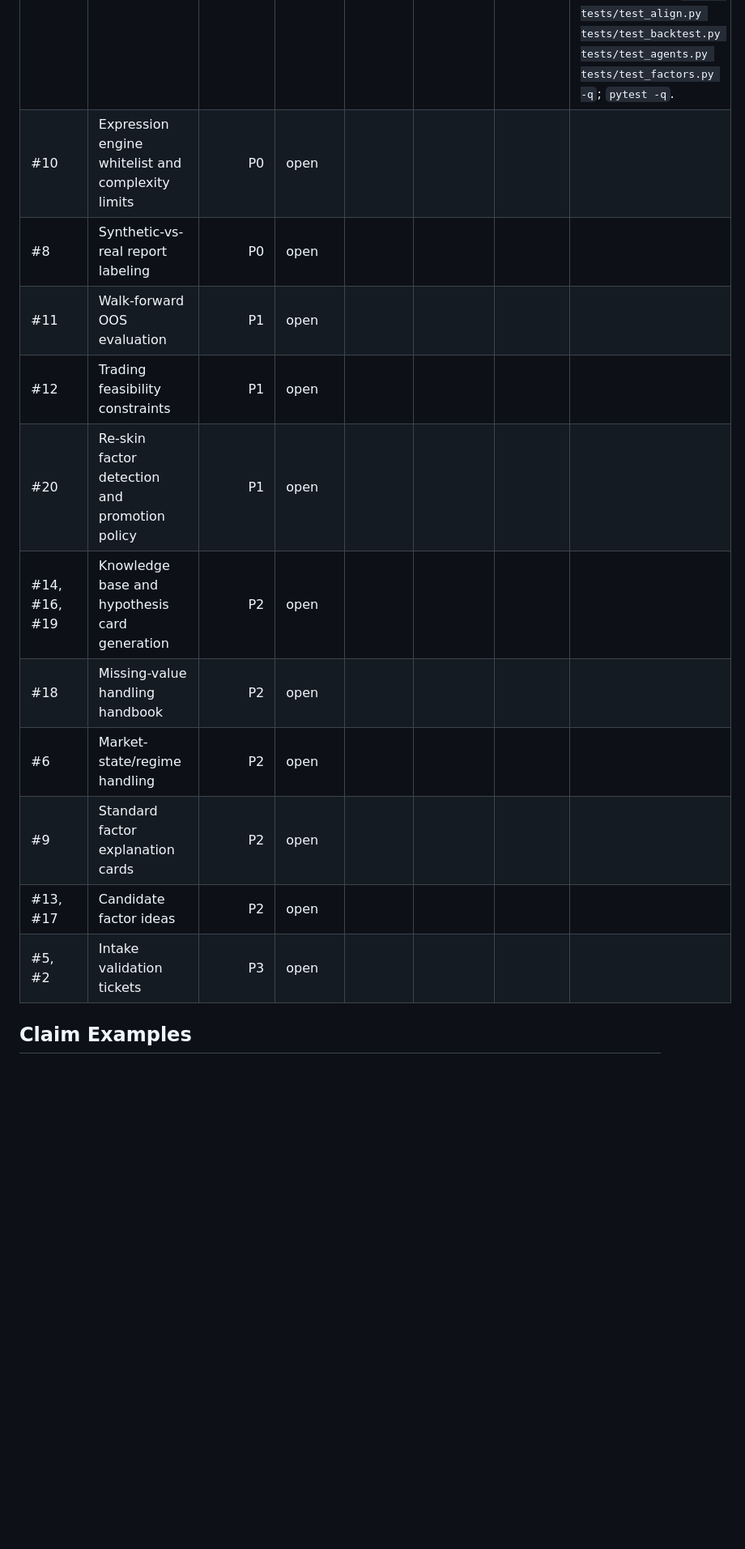
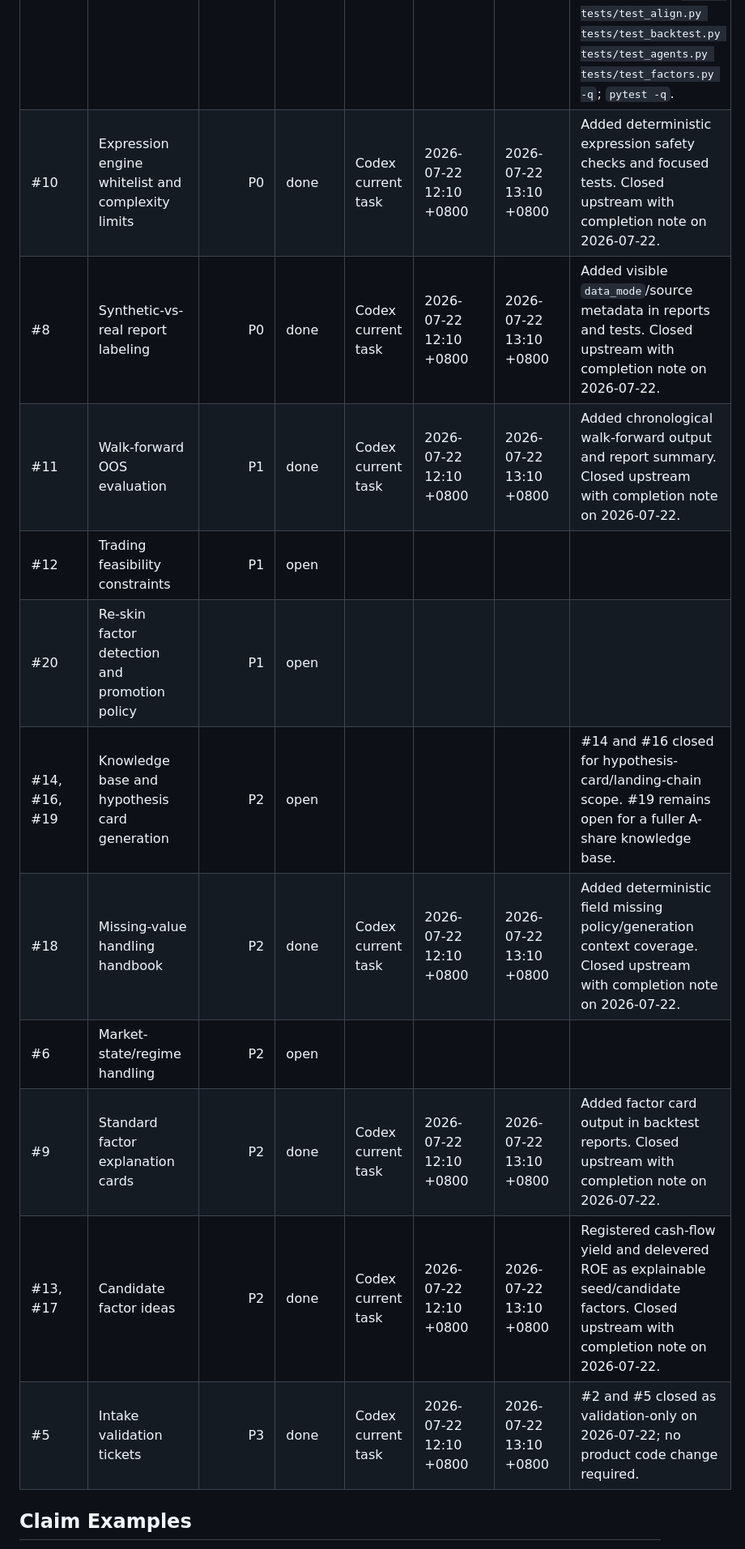
Before and after one commit to kyui-azusa/alpha-factor-agent, a Markdown page: docs/DEV_PLAN.md, the part around one of its changes. Shown at 81% size. GitHub-like rendering; blank space fills up the shorter version.

```diff
--- a/docs/DEV_PLAN.md
+++ b/docs/DEV_PLAN.md
@@ -95,17 +116,17 @@ Keep this table short and current. One row can cover a grouped workstream when t
 | Issues | Workstream | Priority | Status | Owner | Claimed at | Expires at | Notes |
 |---|---|---:|---|---|---|---|---|
 | #7, #15 | PIT field availability and look-ahead proof | P0 | done | Codex current task | 2026-07-22 16:08 +0800 | 2026-07-22 17:08 +0800 | Implemented deterministic field availability metadata, validate/backtest enforcement, PIT-safe mktcap provenance, docs/paper limitations, and tests. Verified: `pytest tests/test_align.py tests/test_backtest.py tests/test_agents.py tests/test_factors.py -q`; `pytest -q`. |
-| #10 | Expression engine whitelist and complexity limits | P0 | open |  |  |  |  |
-| #8 | Synthetic-vs-real report labeling | P0 | open |  |  |  |  |
-| #11 | Walk-forward OOS evaluation | P1 | open |  |  |  |  |
+| #10 | Expression engine whitelist and complexity limits | P0 | done | Codex current task | 2026-07-22 12:10 +0800 | 2026-07-22 13:10 +0800 | Added deterministic expression safety checks and focused tests. Closed upstream with completion note on 2026-07-22. |
+| #8 | Synthetic-vs-real report labeling | P0 | done | Codex current task | 2026-07-22 12:10 +0800 | 2026-07-22 13:10 +0800 | Added visible `data_mode`/source metadata in reports and tests. Closed upstream with completion note on 2026-07-22. |
+| #11 | Walk-forward OOS evaluation | P1 | done | Codex current task | 2026-07-22 12:10 +0800 | 2026-07-22 13:10 +0800 | Added chronological walk-forward output and report summary. Closed upstream with completion note on 2026-07-22. |
 | #12 | Trading feasibility constraints | P1 | open |  |  |  |  |
 | #20 | Re-skin factor detection and promotion policy | P1 | open |  |  |  |  |
-| #14, #16, #19 | Knowledge base and hypothesis card generation | P2 | open |  |  |  |  |
-| #18 | Missing-value handling handbook | P2 | open |  |  |  |  |
+| #14, #16, #19 | Knowledge base and hypothesis card generation | P2 | open |  |  |  | #14 and #16 closed for hypothesis-card/landing-chain scope. #19 remains open for a fuller A-share knowledge base. |
+| #18 | Missing-value handling handbook | P2 | done | Codex current task | 2026-07-22 12:10 +0800 | 2026-07-22 13:10 +0800 | Added deterministic field missing policy/generation context coverage. Closed upstream with completion note on 2026-07-22. |
 | #6 | Market-state/regime handling | P2 | open |  |  |  |  |
-| #9 | Standard factor explanation cards | P2 | open |  |  |  |  |
-| #13, #17 | Candidate factor ideas | P2 | open |  |  |  |  |
-| #5, #2 | Intake validation tickets | P3 | open |  |  |  |  |
+| #9 | Standard factor explanation cards | P2 | done | Codex current task | 2026-07-22 12:10 +0800 | 2026-07-22 13:10 +0800 | Added factor card output in backtest reports. Closed upstream with completion note on 2026-07-22. |
+| #13, #17 | Candidate factor ideas | P2 | done | Codex current task | 2026-07-22 12:10 +0800 | 2026-07-22 13:10 +0800 | Registered cash-flow yield and delevered ROE as explainable seed/candidate factors. Closed upstream with completion note on 2026-07-22. |
+| #5 | Intake validation tickets | P3 | done | Codex current task | 2026-07-22 12:10 +0800 | 2026-07-22 13:10 +0800 | #2 and #5 closed as validation-only on 2026-07-22; no product code change required. |
 
 ## Claim Examples
 
```
Also changed, not shown: other parts of docs/DEV_PLAN.md (+23 -2 lines).
